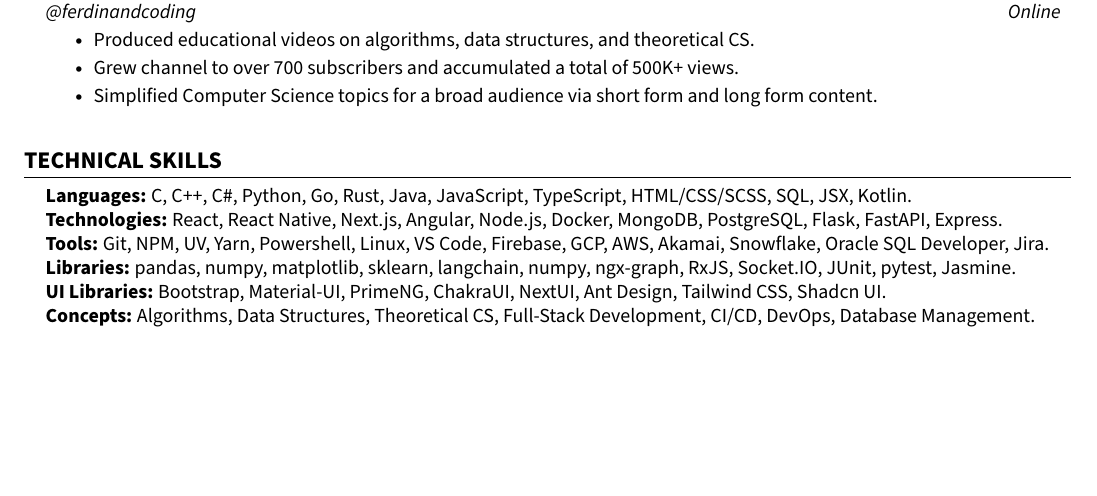
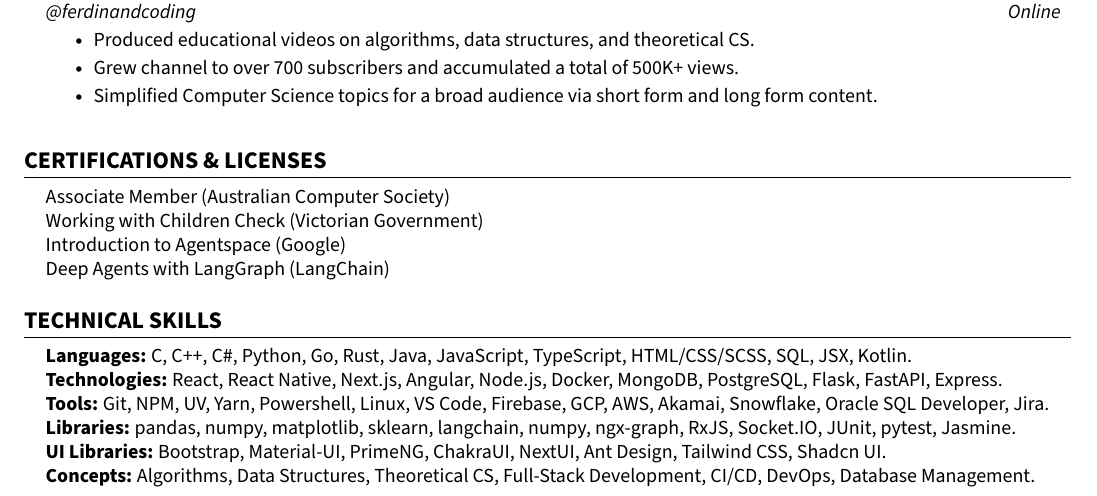
Before and after one commit to jenul-ferdinand/resume, a LaTeX CV (resume.tex): part of page 2 of 2, cut so that both start at the same text, the shorter picture padded with empty space. The pictures show the PDF file resume.pdf that the author committed with the source.

Commit message:
feat(certs): add licenses and certs section

```diff
--- a/resume.tex
+++ b/resume.tex
@@ -243,6 +243,17 @@
 			\resumeItemListEnd
 	\resumeSubHeadingListEnd
 \hfill
+%%-----------CERTIFICATIONS-----------
+\section{\textbf{CERTIFICATIONS \& LICENSES}}
+  \begin{itemize}[leftmargin=0.15in, label={}]
+    \small{\item{
+      Associate Member (Australian Computer Society) \\
+      Working with Children Check (Victorian Government) \\
+      Introduction to Agentspace (Google) \\
+      Deep Agents with LangGraph (LangChain)
+    }}
+  \end{itemize}
+
 %-----------TECHNICAL SKILLS-----------
 \section{\textbf{TECHNICAL SKILLS}}
  \begin{itemize}[leftmargin=0.15in, label={}]
```
Also changed, not shown: resume.pdf.
